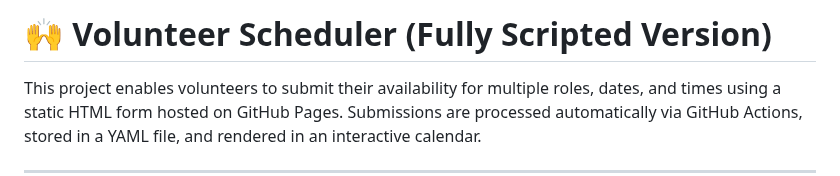
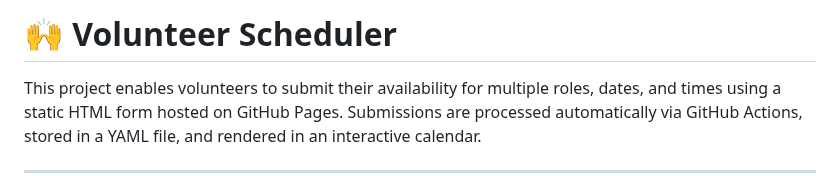
Before and after one commit to clgi-technology/volunteer-schedular, a Markdown page: README.md, the part around the change. GitHub-like rendering.

```diff
--- a/README.md
+++ b/README.md
@@ -1,4 +1,4 @@
-# 🙌 Volunteer Scheduler (Fully Scripted Version)
+# 🙌 Volunteer Scheduler
 
 This project enables volunteers to submit their availability for multiple roles, dates, and times using a static HTML form hosted on GitHub Pages. Submissions are processed automatically via GitHub Actions, stored in a YAML file, and rendered in an interactive calendar.
 
```
